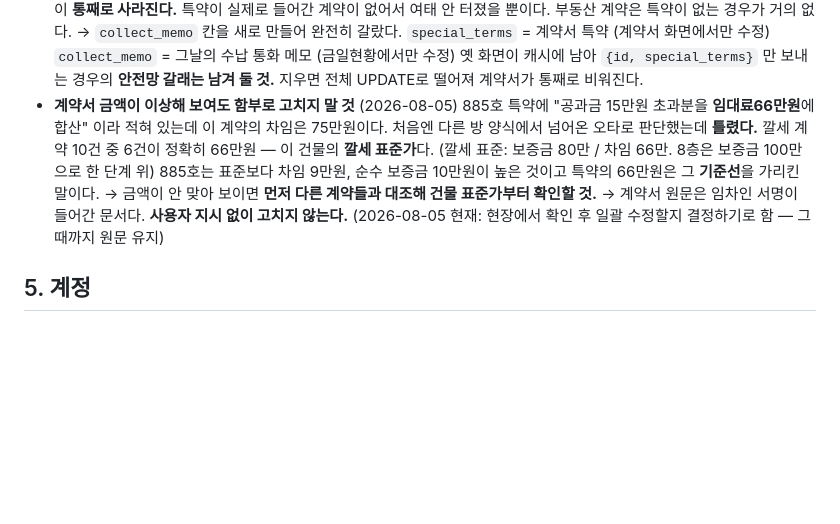
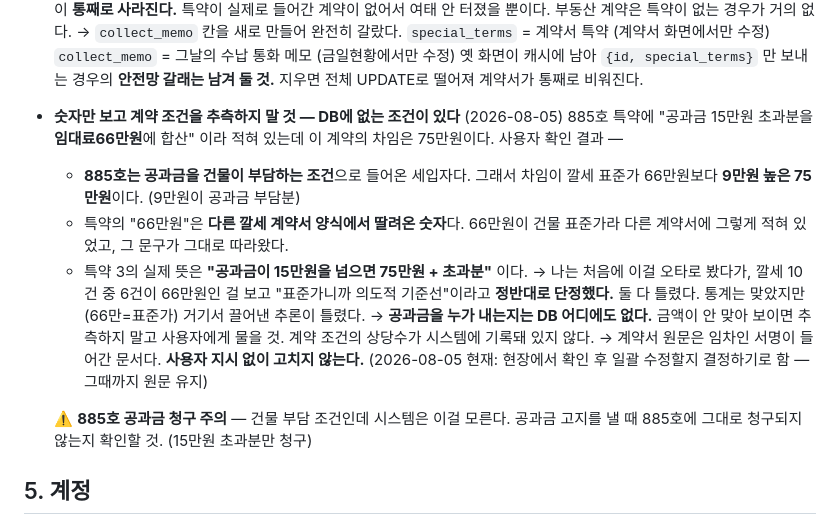
Before and after one commit to uglywolf-lee/rental-v2-online, a Markdown page: CLAUDE.md, the part around the change. GitHub-like rendering; blank space fills up the shorter version.

Commit message:
정정 — 885호 66만원은 다른 계약서에서 딸려온 숫자가 맞다
바로 앞 커밋(f85869d)에서 "오타가 아니라 의도적 기준선"이라고 적었는데
정반대였다. 사용자 확인 결과:

- 885호는 공과금을 건물이 부담하는 조건이다. 그래서 차임이 깔세
  표준가 66만원보다 9만원 높은 75만원이다 (9만원이 공과금 부담분)
- 특약의 66만원은 다른 깔세 계약서 양식에서 딸려온 숫자다
- 특약 3의 뜻은 "공과금 15만원 초과 시 75만원 + 초과분"

깔세 10건 중 6건이 66만원인 건 사실이지만, 거기서 "표준가니까
의도적 기준선"이라고 끌어낸 추론이 틀렸다. 공과금을 누가 내는지는
DB 어디에도 없다. 숫자만 보고 계약 조건을 추측하지 말 것.

885호 공과금 청구 주의사항도 함께 적었다. 건물 부담 조건인데
시스템은 이걸 모르므로 고지가 그대로 나가지 않는지 봐야 한다.

계약서 원문은 손대지 않았다.

Co-Authored-By: Claude Opus 5 <noreply@anthropic.com>

```diff
--- a/CLAUDE.md
+++ b/CLAUDE.md
@@ -303,16 +303,24 @@ DB·uploads·백업은 안전합니다. 전송이 끝난 뒤에 지우므로 중
     `collect_memo`  = 그날의 수납 통화 메모 (금일현황에서만 수정)
   옛 화면이 캐시에 남아 `{id, special_terms}` 만 보내는 경우의 **안전망 갈래는 남겨 둘 것.**
   지우면 전체 UPDATE로 떨어져 계약서가 통째로 비워진다.
-- **계약서 금액이 이상해 보여도 함부로 고치지 말 것** (2026-08-05)
+- **숫자만 보고 계약 조건을 추측하지 말 것 — DB에 없는 조건이 있다** (2026-08-05)
   885호 특약에 "공과금 15만원 초과분을 **임대료66만원**에 합산" 이라 적혀 있는데
-  이 계약의 차임은 75만원이다. 처음엔 다른 방 양식에서 넘어온 오타로 판단했는데
-  **틀렸다.** 깔세 계약 10건 중 6건이 정확히 66만원 — 이 건물의 **깔세 표준가**다.
-  (깔세 표준: 보증금 80만 / 차임 66만. 8층은 보증금 100만으로 한 단계 위)
-  885호는 표준보다 차임 9만원, 순수 보증금 10만원이 높은 것이고 특약의 66만원은
-  그 **기준선**을 가리킨 말이다.
-  → 금액이 안 맞아 보이면 **먼저 다른 계약들과 대조해 건물 표준가부터 확인할 것.**
+  이 계약의 차임은 75만원이다. 사용자 확인 결과 —
+  - **885호는 공과금을 건물이 부담하는 조건**으로 들어온 세입자다. 그래서 차임이
+    깔세 표준가 66만원보다 **9만원 높은 75만원**이다. (9만원이 공과금 부담분)
+  - 특약의 "66만원"은 **다른 깔세 계약서 양식에서 딸려온 숫자**다. 66만원이 건물
+    표준가라 다른 계약서에 그렇게 적혀 있었고, 그 문구가 그대로 따라왔다.
+  - 특약 3의 실제 뜻은 **"공과금이 15만원을 넘으면 75만원 + 초과분"** 이다.
+  → 나는 처음에 이걸 오타로 봤다가, 깔세 10건 중 6건이 66만원인 걸 보고
+    "표준가니까 의도적 기준선"이라고 **정반대로 단정했다.** 둘 다 틀렸다.
+    통계는 맞았지만(66만=표준가) 거기서 끌어낸 추론이 틀렸다.
+  → **공과금을 누가 내는지는 DB 어디에도 없다.** 금액이 안 맞아 보이면 추측하지 말고
+    사용자에게 물을 것. 계약 조건의 상당수가 시스템에 기록돼 있지 않다.
   → 계약서 원문은 임차인 서명이 들어간 문서다. **사용자 지시 없이 고치지 않는다.**
     (2026-08-05 현재: 현장에서 확인 후 일괄 수정할지 결정하기로 함 — 그때까지 원문 유지)
+
+  ⚠️ **885호 공과금 청구 주의** — 건물 부담 조건인데 시스템은 이걸 모른다.
+  공과금 고지를 낼 때 885호에 그대로 청구되지 않는지 확인할 것. (15만원 초과분만 청구)
 
 ## 5. 계정
 
```
